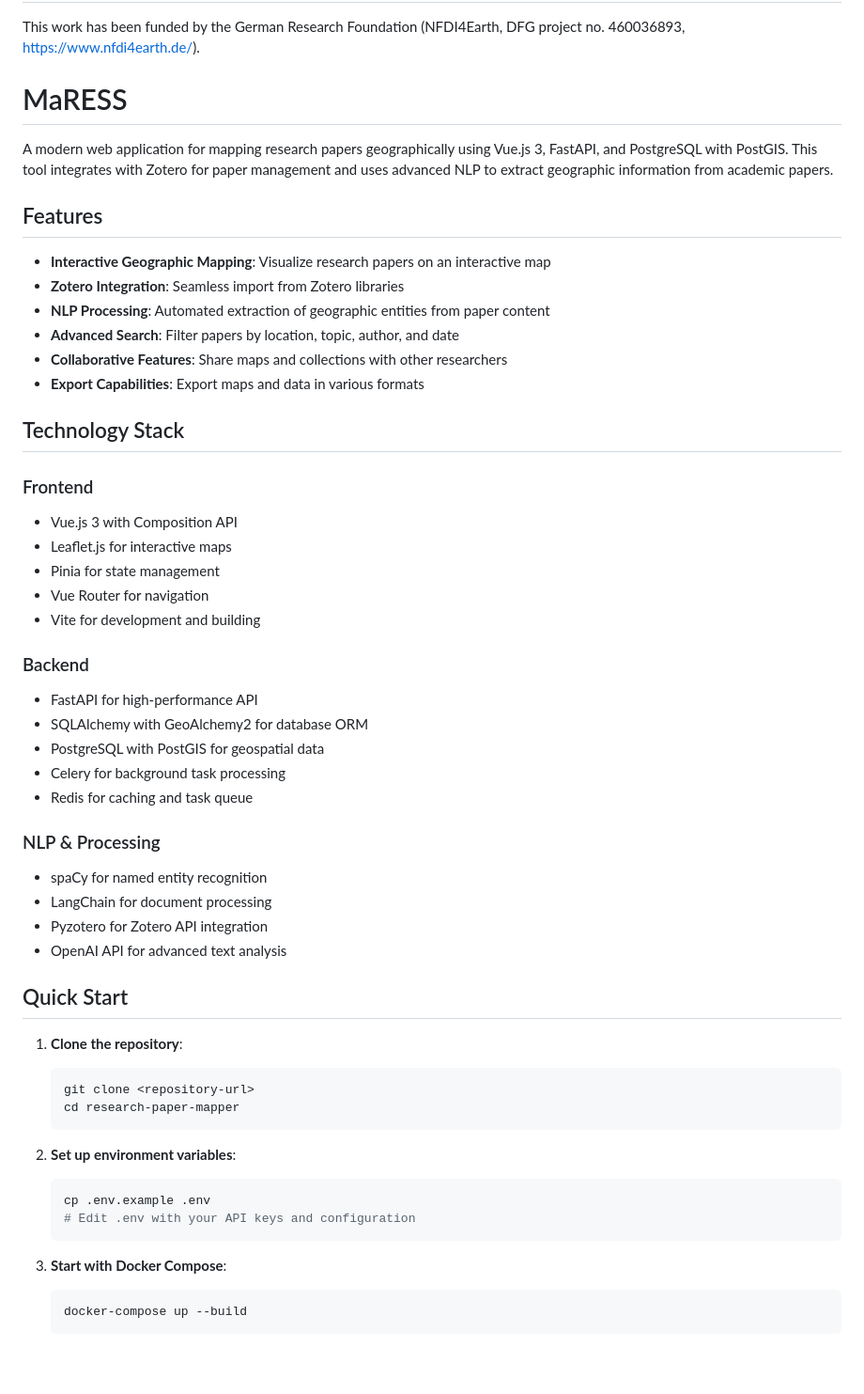
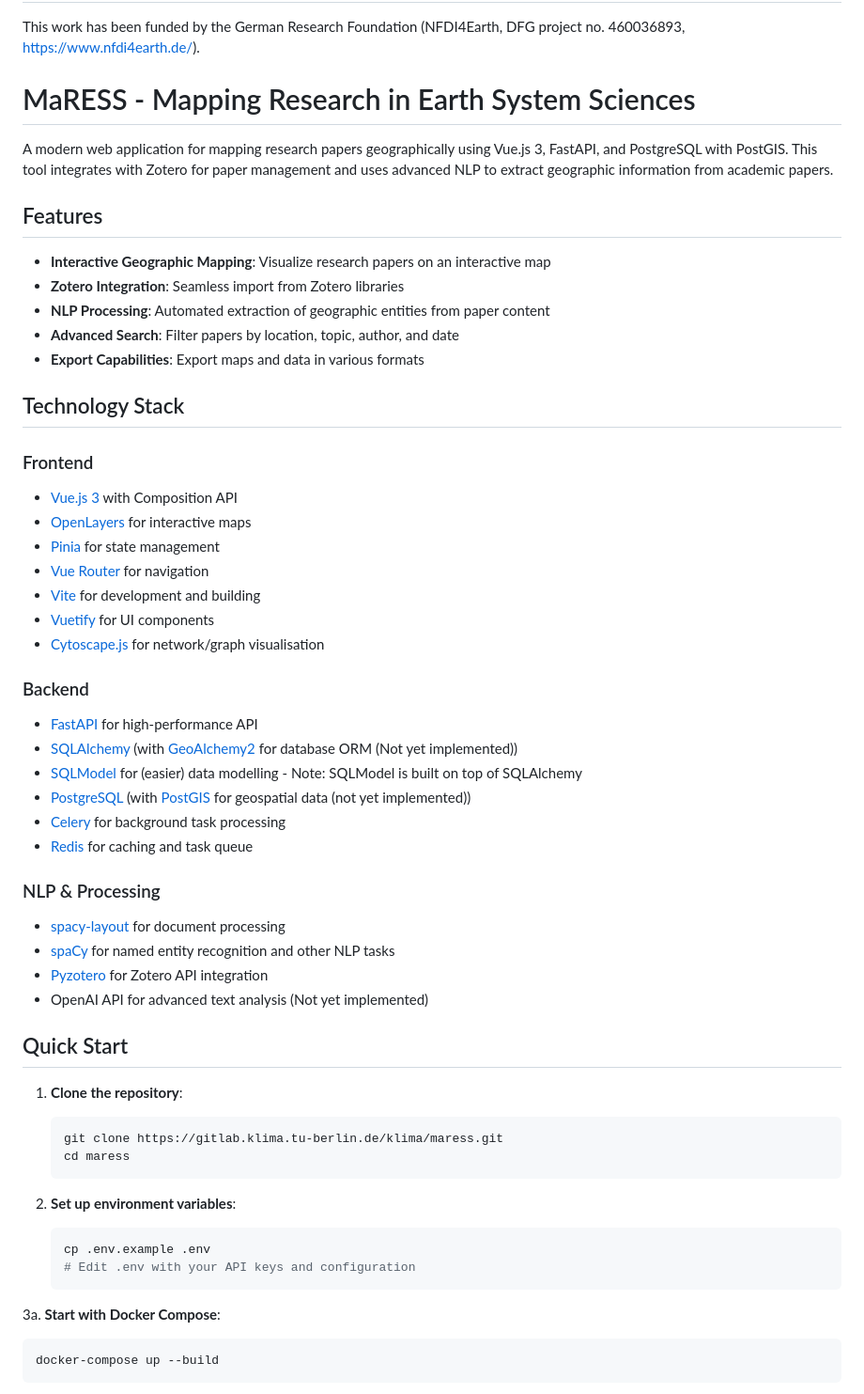
Before and after one commit to benatouba/maress, a Markdown page: README.md, the part around one of its changes. Shown at 94% size. Drawn GitHub-style; blank space fills up the shorter version.

Commit message:
docs(readme): 📝 Update base README with new instructions and documentation

````diff
--- a/README.md
+++ b/README.md
@@ -24,7 +24,7 @@ Checkout the [GitLab repositories](https://git.rwth-aachen.de/nfdi4earth/pilotsi
 This work has been funded by the German Research Foundation (NFDI4Earth,
 DFG project no. 460036893, https://www.nfdi4earth.de/).
 
-# MaRESS
+# MaRESS - Mapping Research in Earth System Sciences
 
 A modern web application for mapping research papers geographically using Vue.js 3, FastAPI, and PostgreSQL with PostGIS. This tool integrates with Zotero for paper management and uses advanced NLP to extract geographic information from academic papers.
 
@@ -34,37 +34,39 @@ A modern web application for mapping research papers geographically using Vue.js
 - **Zotero Integration**: Seamless import from Zotero libraries
 - **NLP Processing**: Automated extraction of geographic entities from paper content
 - **Advanced Search**: Filter papers by location, topic, author, and date
-- **Collaborative Features**: Share maps and collections with other researchers
 - **Export Capabilities**: Export maps and data in various formats
 
 ## Technology Stack
 
 ### Frontend
-- Vue.js 3 with Composition API
-- Leaflet.js for interactive maps
-- Pinia for state management
-- Vue Router for navigation
-- Vite for development and building
+- [Vue.js 3](https://vuejs.org/) with Composition API
+- [OpenLayers](https://openlayers.org/) for interactive maps
+- [Pinia](https://pinia.vuejs.org/) for state management
+- [Vue Router](https://router.vuejs.org/) for navigation
+- [Vite](https://vite.dev/) for development and building
+- [Vuetify](https://vuetifyjs.com/en/) for UI components
+- [Cytoscape.js](https://js.cytoscape.org/) for network/graph visualisation
 
 ### Backend
-- FastAPI for high-performance API
-- SQLAlchemy with GeoAlchemy2 for database ORM
-- PostgreSQL with PostGIS for geospatial data
-- Celery for background task processing
-- Redis for caching and task queue
+- [FastAPI](https://fastapi.tiangolo.com/) for high-performance API
+- [SQLAlchemy](https://www.sqlalchemy.org/) (with [GeoAlchemy2](https://geoalchemy-2.readthedocs.io/en/latest/index.html) for database ORM (Not yet implemented))
+- [SQLModel](https://sqlmodel.tiangolo.com/) for (easier) data modelling - Note: SQLModel is built on top of SQLAlchemy
+- [PostgreSQL](https://www.postgresql.org/) (with [PostGIS](https://postgis.net/) for geospatial data (not yet implemented))
+- [Celery](https://github.com/celery/celery) for background task processing
+- [Redis](https://redis.io/) for caching and task queue
 
 ### NLP & Processing
-- spaCy for named entity recognition
-- LangChain for document processing
-- Pyzotero for Zotero API integration
-- OpenAI API for advanced text analysis
+- [spacy-layout](https://spacy.io/universe/project/spacy-layout) for document processing
+- [spaCy](https://spacy.io/) for named entity recognition and other NLP tasks
+- [Pyzotero](https://github.com/urschrei/pyzotero) for Zotero API integration
+- OpenAI API for advanced text analysis (Not yet implemented)
 
 ## Quick Start
 
 1. **Clone the repository**:
    ```bash
-   git clone <repository-url>
-   cd research-paper-mapper
+   git clone https://gitlab.klima.tu-berlin.de/klima/maress.git
+   cd maress
    ```
 
 2. **Set up environment variables**:
@@ -73,7 +75,7 @@ A modern web application for mapping research papers geographically using Vue.js
    # Edit .env with your API keys and configuration
    ```
 
-3. **Start with Docker Compose**:
+3a. **Start with Docker Compose**:
    ```bash
    docker-compose up --build
    ```
````
Also changed, not shown: other parts of README.md (+27 -0 lines).
